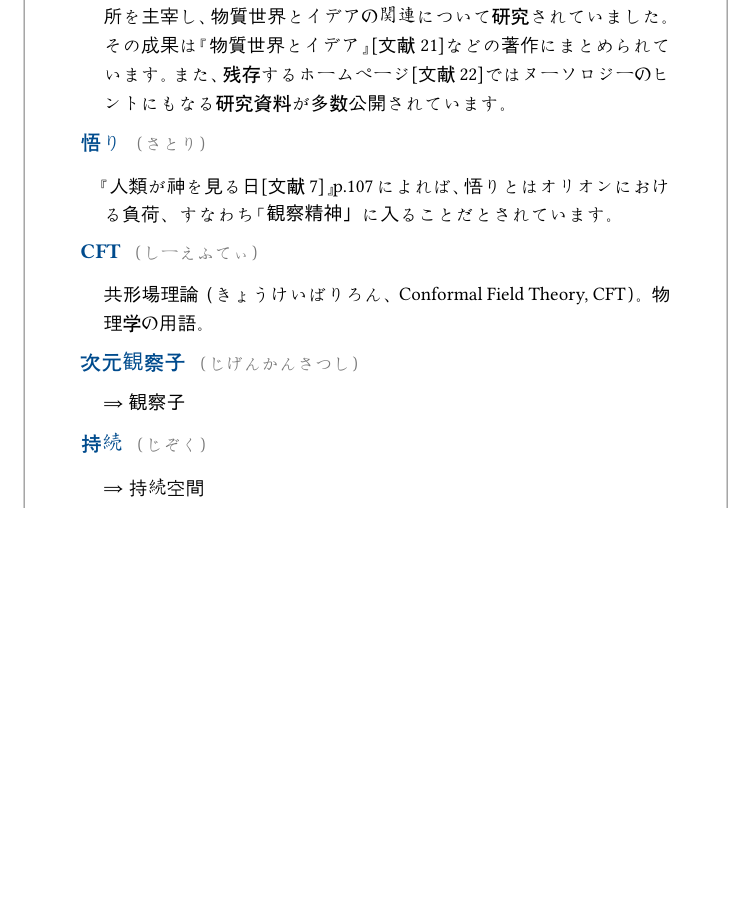
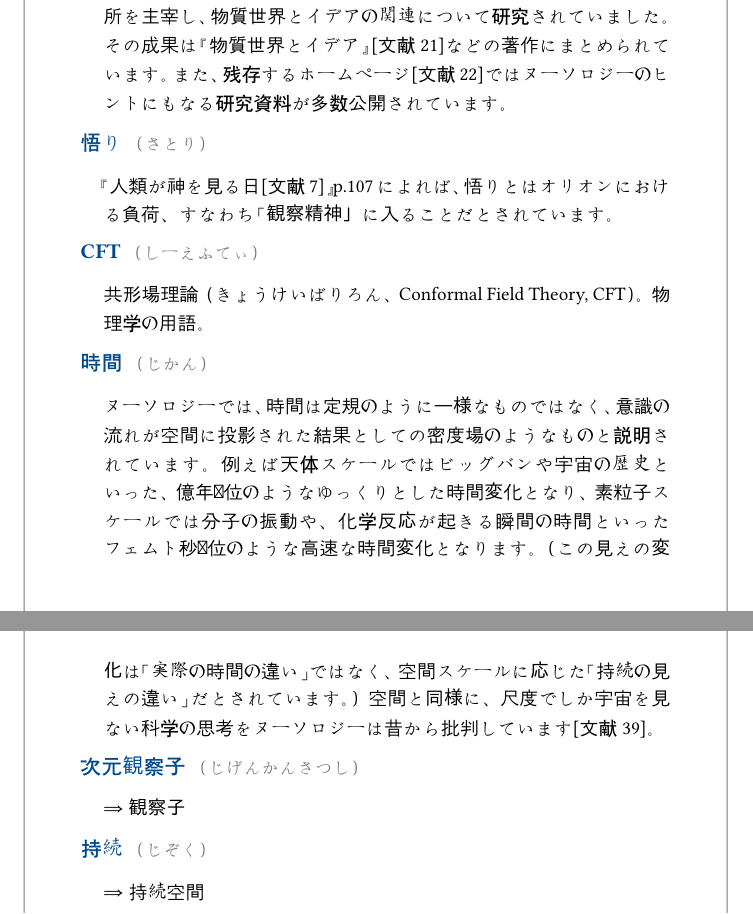
Before and after one commit to larkynote/noosology, a Typst document (typ/noosology.typ, which reads typ/glossary.typ): part of page 8 of 22 before the commit and two parts of pages 8 and 9 of 22 after it, the two joined at a grey line, cut so that both start at the same text, the shorter picture padded with empty space. Compiled offline with Typst 0.15; a missing font is replaced by an installed copy or a similar font.

Commit message:
時間は一様な尺度ではない

```diff
--- a/typ/glossary.typ
+++ b/typ/glossary.typ
@@ -153,6 +153,14 @@
   term: "CFT",
   kana: "しーえふてぃ",
   desc: [共形場理論（きょうけいばりろん、Conformal Field Theory, CFT）。物理学の用語。]
+)
+
+// じかん
+=== 時間
+#term-item(
+  term: "時間",
+  kana: "じかん",
+  desc: [ヌーソロジーでは、時間は定規のように一様なものではなく、意識の流れが空間に投影された結果としての密度場のようなものと説明されています。例えば天体スケールではビッグバンや宇宙の歴史といった、億年単位のようなゆっくりとした時間変化となり、素粒子スケールでは分子の振動や、化学反応が起きる瞬間の時間といったフェムト秒単位のような高速な時間変化となります。（この見えの変化は「実際の時間の違い」ではなく、空間スケールに応じた「持続の見えの違い」だとされています。）空間と同様に、尺度でしか宇宙を見ない科学の思考をヌーソロジーは昔から批判しています[@handa-x-jikan-scale]。]
 )
 
 // じげんかんさつし
```
Also changed, not shown: typ/references.typ (+8 -0 lines), pdf/noosology.pdf.
